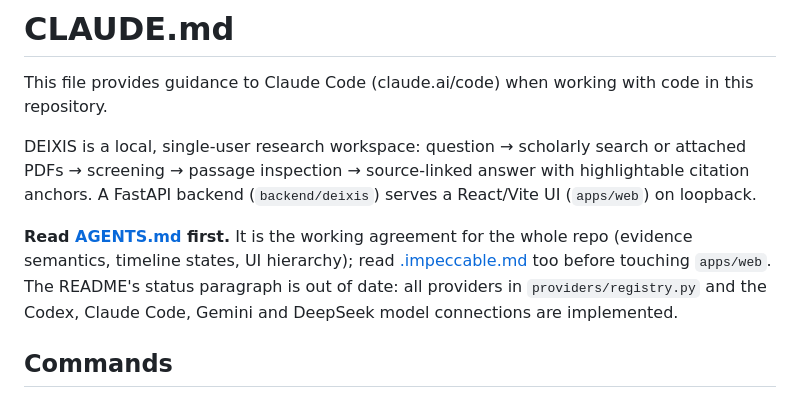
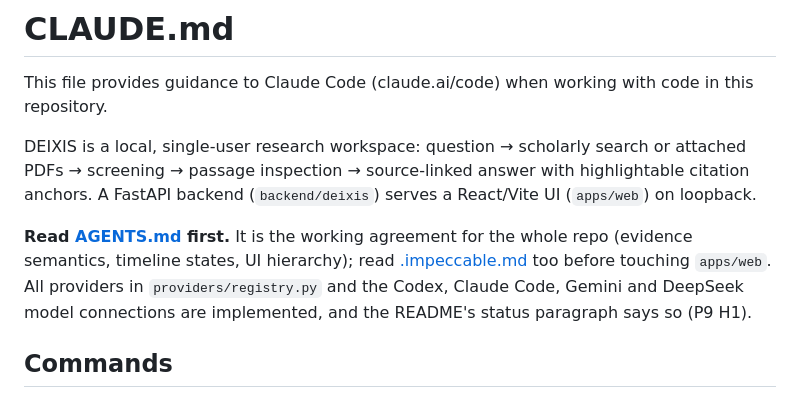
Before and after one commit to huguryildiz/DEIXIS, a Markdown page: CLAUDE.md, the part around the change. Drawn GitHub-style.

Commit message:
P9 H7 item 06 (D165, severity d): CLAUDE.md no longer calls the README status paragraph out of date; reviewer: Opus 5.5 high (Sol quota out), Sol re-review pending

```diff
--- a/CLAUDE.md
+++ b/CLAUDE.md
@@ -4,7 +4,7 @@ This file provides guidance to Claude Code (claude.ai/code) when working with co
 
 DEIXIS is a local, single-user research workspace: question → scholarly search or attached PDFs → screening → passage inspection → source-linked answer with highlightable citation anchors. A FastAPI backend (`backend/deixis`) serves a React/Vite UI (`apps/web`) on loopback.
 
-**Read [AGENTS.md](AGENTS.md) first.** It is the working agreement for the whole repo (evidence semantics, timeline states, UI hierarchy); read [.impeccable.md](.impeccable.md) too before touching `apps/web`. The README's status paragraph is out of date: all providers in `providers/registry.py` and the Codex, Claude Code, Gemini and DeepSeek model connections are implemented.
+**Read [AGENTS.md](AGENTS.md) first.** It is the working agreement for the whole repo (evidence semantics, timeline states, UI hierarchy); read [.impeccable.md](.impeccable.md) too before touching `apps/web`. All providers in `providers/registry.py` and the Codex, Claude Code, Gemini and DeepSeek model connections are implemented, and the README's status paragraph says so (P9 H1).
 
 ## Commands
 
```
